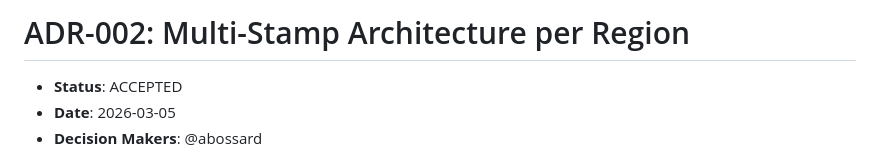
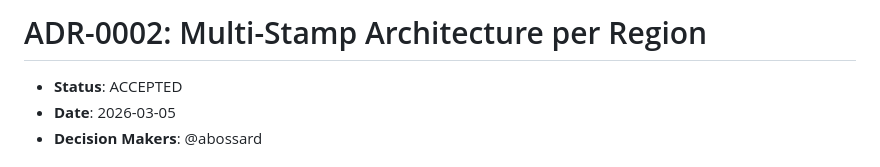
Before and after one commit to abossard/always-on-v2, a Markdown page: docs/adr/0002-multi-stamp-architecture.md, the part around the change. Drawn GitHub-style.

```diff
--- a/docs/adr/002-multi-stamp-architecture.md
+++ b/docs/adr/0002-multi-stamp-architecture.md
@@ -1,4 +1,4 @@
-# ADR-002: Multi-Stamp Architecture per Region
+# ADR-0002: Multi-Stamp Architecture per Region
 
 - **Status**: ACCEPTED
 - **Date**: 2026-03-05
```
Also changed, not shown: docs/adr/0001-deployment-strategy.md (renamed from docs/adr/001-deployment-strategy.md, +1 -1 lines).
